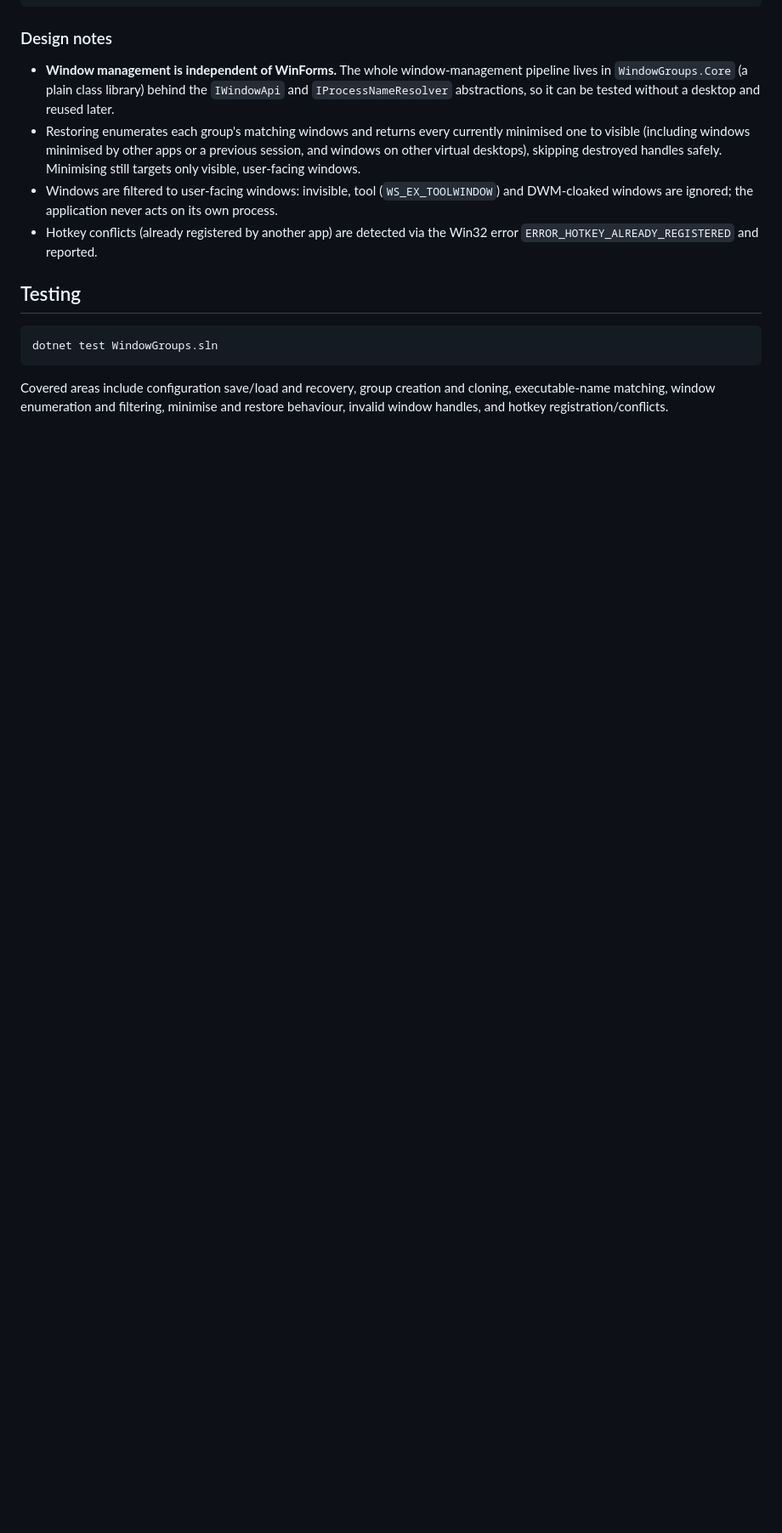
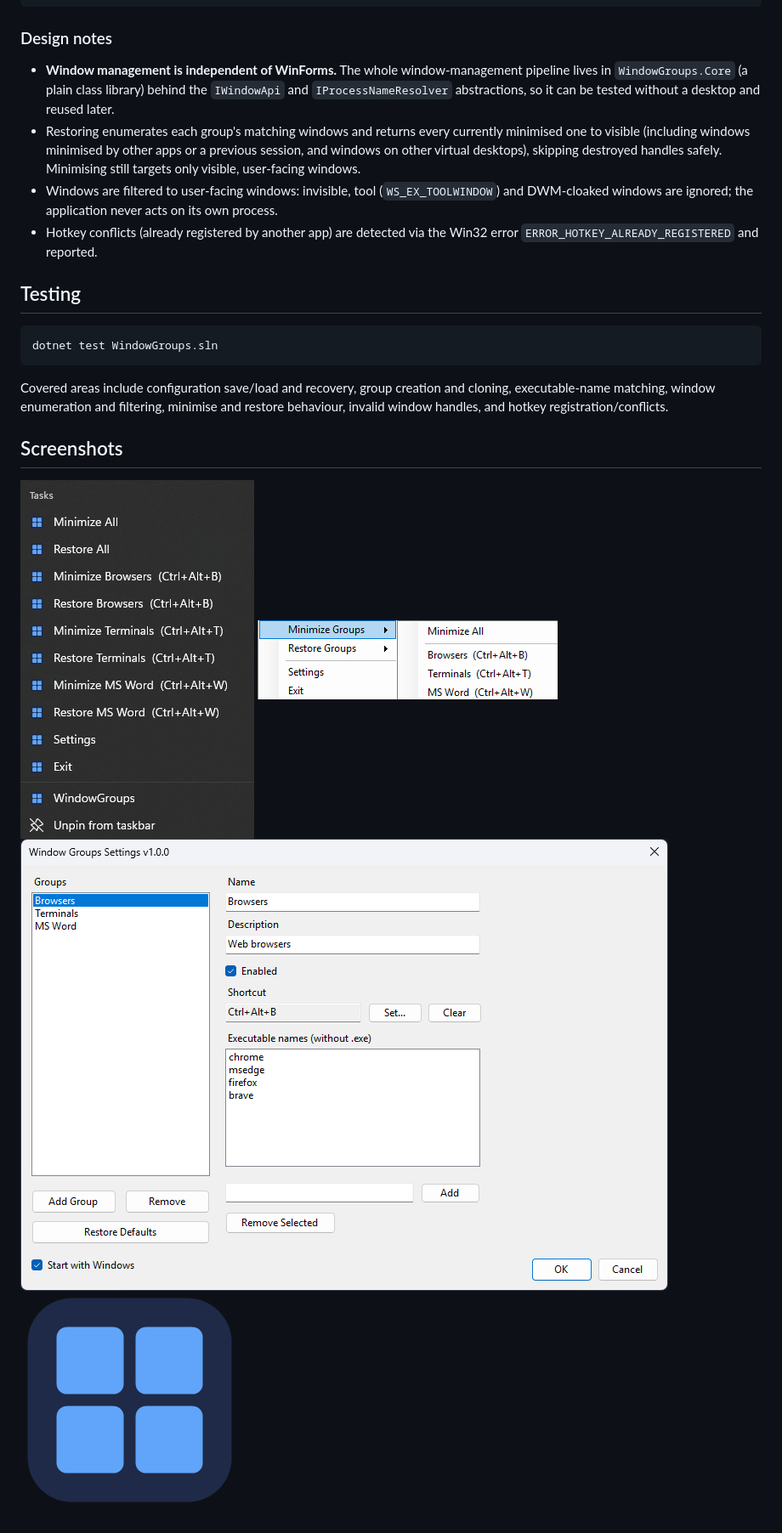
Before and after one commit to neuronz/WinControl, a Markdown page: README.md, the part around the change. Shown at 85% size. Rendered like a GitHub page; pictures changed too: assets/jump-list.png (added), assets/settings.png (added), assets/tray-menu.png (added); blank space fills up the shorter version.

Commit message:
Add screenshots to README
- assets/tray-menu.png, assets/settings.png, assets/jump-list.png
- Add Screenshots section to README

```diff
--- a/README.md
+++ b/README.md
@@ -223,3 +223,10 @@ dotnet test WindowGroups.sln
 Covered areas include configuration save/load and recovery, group creation and
 cloning, executable-name matching, window enumeration and filtering, minimise and
 restore behaviour, invalid window handles, and hotkey registration/conflicts.
+
+## Screenshots
+
+![Tray menu](assets/tray-menu.png)
+![Settings](assets/settings.png)
+![Jump List](assets/jump-list.png)
+![Icon](app_icon_preview.png)
```
Also changed, not shown: 1 other file.
